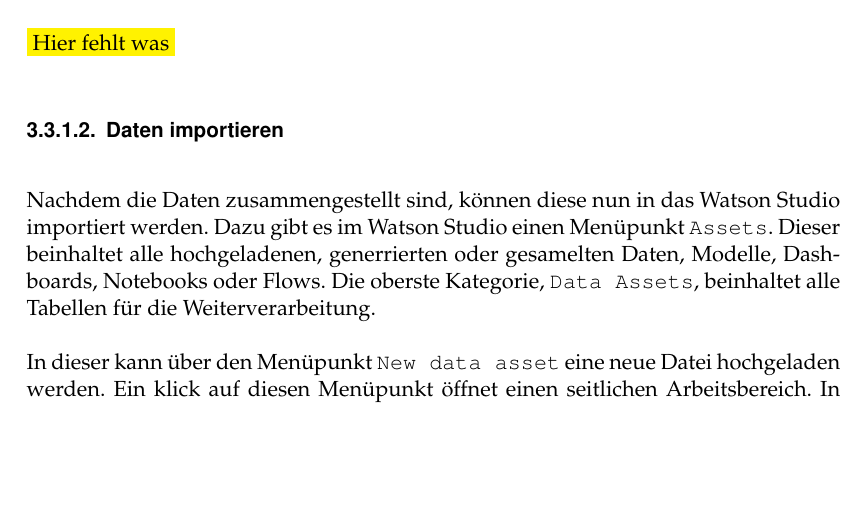
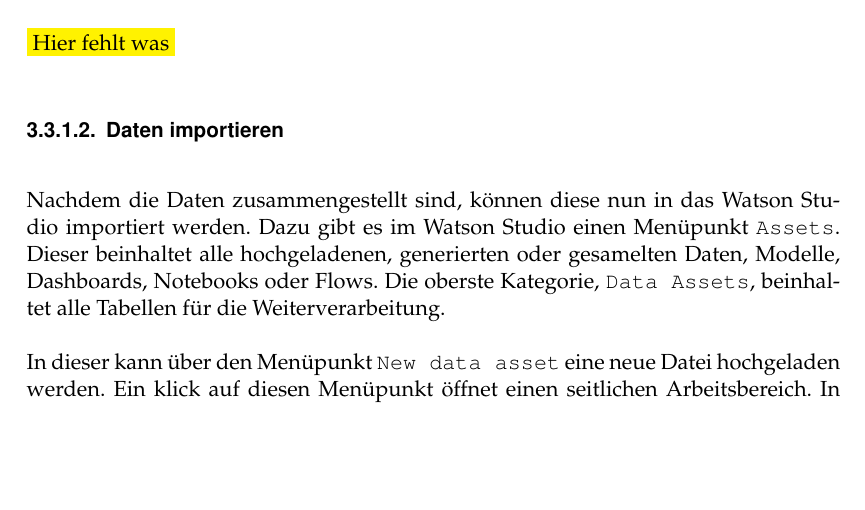
Before and after one commit to Alienuser/Mas-ter-the-sis, a LaTeX book (Master.tex, which reads content/3_Neuronales_Netz/33_Umsetzung.tex): part of page 27 of 58, cut so that both start at the same text. Compiled offline with pdfLaTeX; an older LaTeX class or package is replaced by its successor.

Commit message:
Fix misspelling.

```diff
--- a/content/3_Neuronales_Netz/33_Umsetzung.tex
+++ b/content/3_Neuronales_Netz/33_Umsetzung.tex
@@ -23,7 +23,7 @@
 
 \subsubsection{Daten importieren}
 Nachdem die Daten zusammengestellt sind, können diese nun in das Watson Studio importiert werden. Dazu gibt es im Watson
-Studio einen Menüpunkt \texttt{Assets}. Dieser beinhaltet alle hochgeladenen, generrierten oder gesamelten Daten, Modelle,
+Studio einen Menüpunkt \texttt{Assets}. Dieser beinhaltet alle hochgeladenen, generierten oder gesamelten Daten, Modelle,
 Dashboards, Notebooks oder Flows. Die oberste Kategorie, \texttt{Data Assets}, beinhaltet alle Tabellen für die
 Weiterverarbeitung.
 
```
